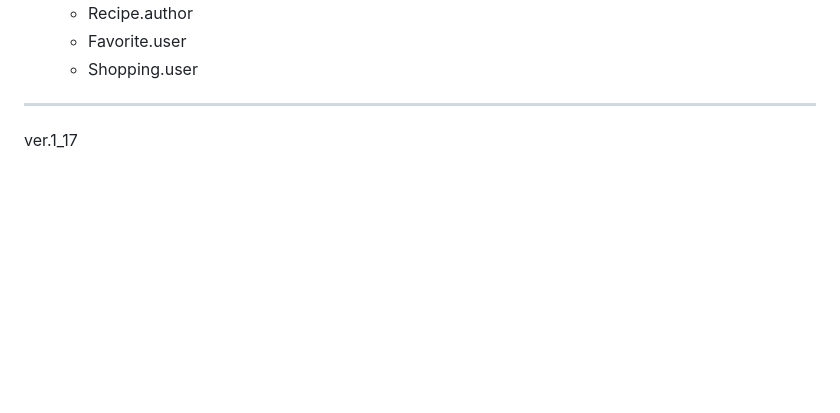
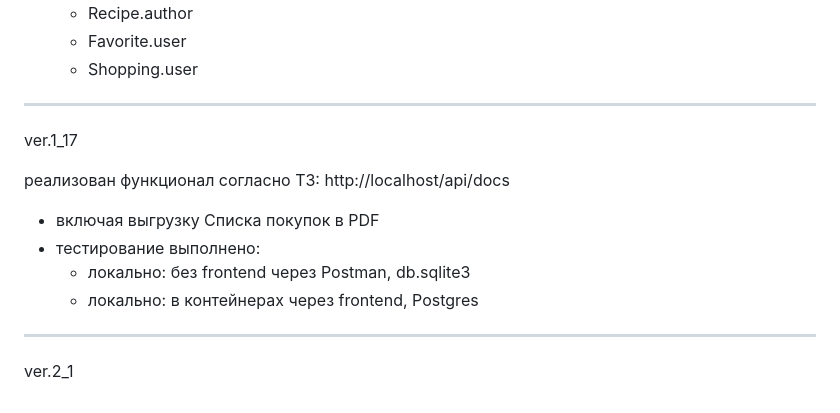
Before and after one commit to Celin-zsv/foodgram-project-react, a Markdown page: README.md, the part around the change. GitHub-like rendering; blank space fills up the shorter version.

Commit message:
add ver.2_1 with short description

```diff
--- a/README.md
+++ b/README.md
@@ -309,3 +309,12 @@ ver.1_16
 
 ----------------
 ver.1_17
+
+реализован функционал согласно ТЗ: http://localhost/api/docs
+* включая выгрузку Списка покупок в PDF
+* тестирование выполнено:
+    * локально: без frontend через Postman, db.sqlite3
+    * локально: в контейнерах через frontend, Postgres
+
+----------------
+ver.2_1
```
